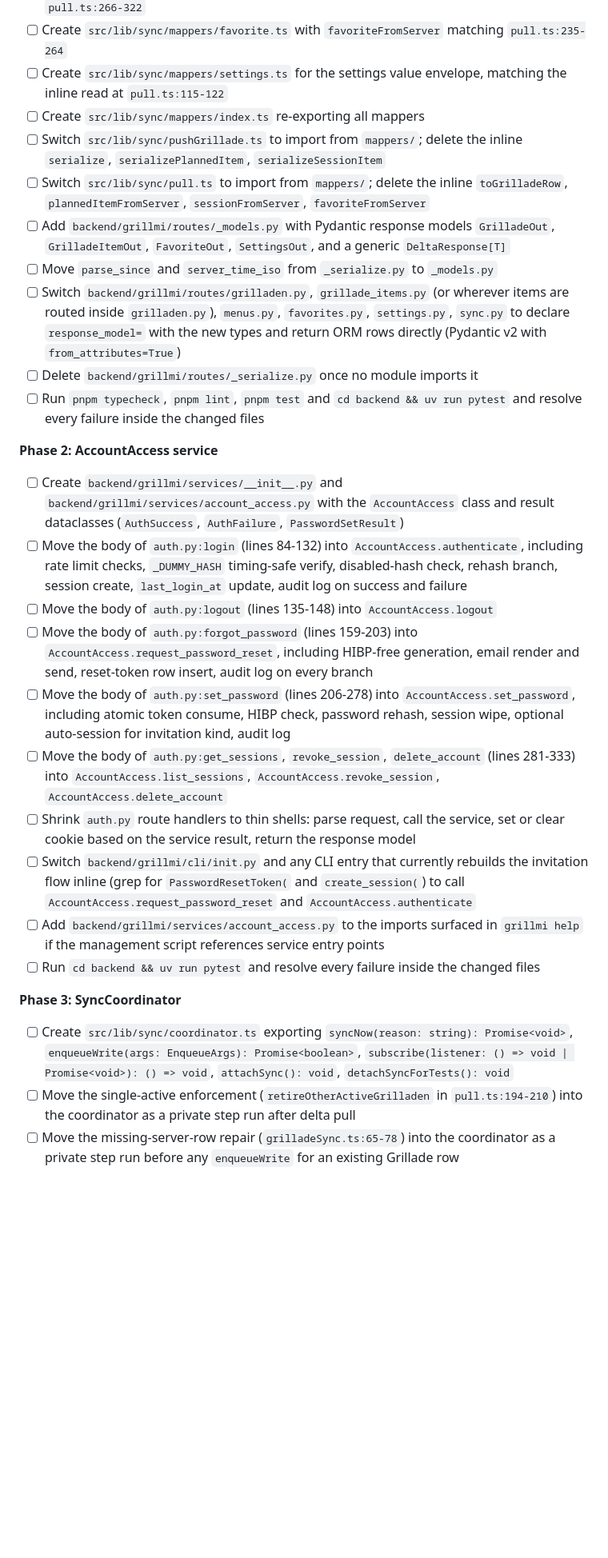
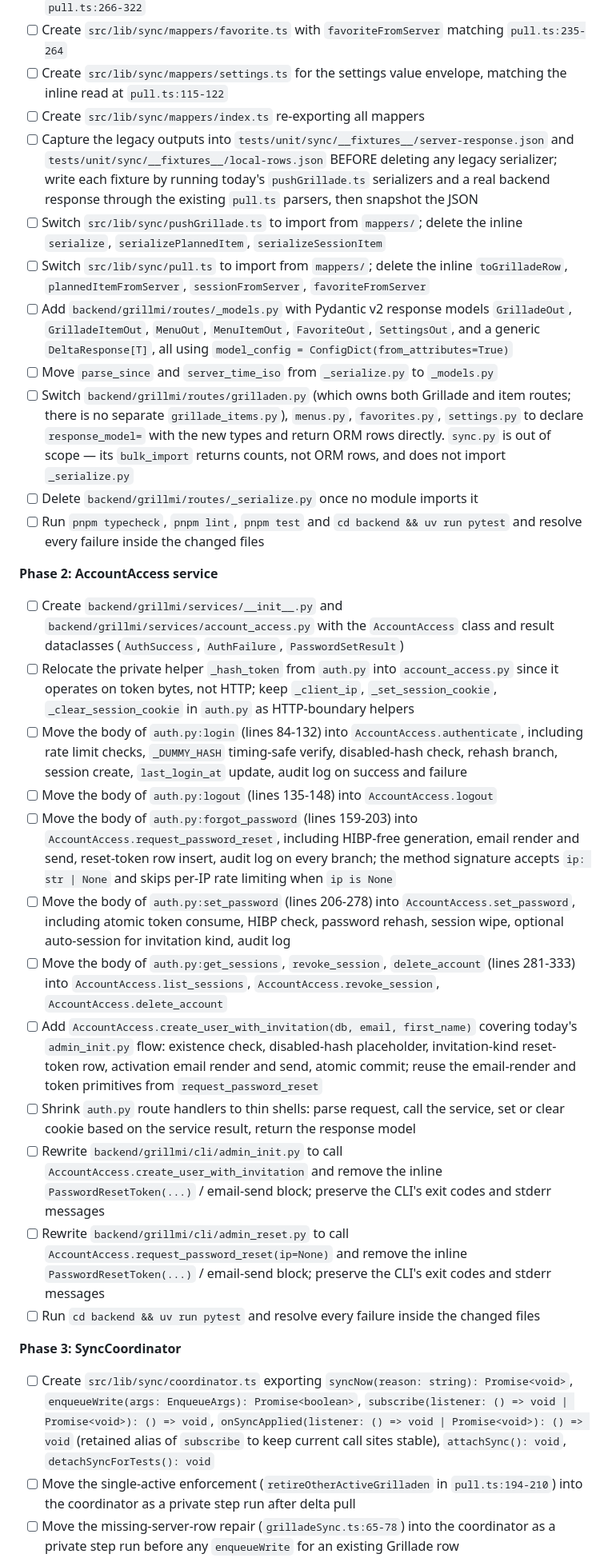
Before and after one commit to MAF27/grillmi, a Markdown page: resources/specs/260430-architectural-deepening.md, the part around one of its changes. Shown at 80% size. GitHub-like rendering; blank space fills up the shorter version.

```diff
--- a/resources/specs/260430-architectural-deepening.md
+++ b/resources/specs/260430-architectural-deepening.md
@@ -83,30 +83,33 @@ The wire format stays frozen on purpose. A contract test in Phase 1 records the
 - [ ] Create `src/lib/sync/mappers/favorite.ts` with `favoriteFromServer` matching `pull.ts:235-264`
 - [ ] Create `src/lib/sync/mappers/settings.ts` for the settings value envelope, matching the inline read at `pull.ts:115-122`
 - [ ] Create `src/lib/sync/mappers/index.ts` re-exporting all mappers
+- [ ] Capture the legacy outputs into `tests/unit/sync/__fixtures__/server-response.json` and `tests/unit/sync/__fixtures__/local-rows.json` BEFORE deleting any legacy serializer; write each fixture by running today's `pushGrillade.ts` serializers and a real backend response through the existing `pull.ts` parsers, then snapshot the JSON
 - [ ] Switch `src/lib/sync/pushGrillade.ts` to import from `mappers/`; delete the inline `serialize`, `serializePlannedItem`, `serializeSessionItem`
 - [ ] Switch `src/lib/sync/pull.ts` to import from `mappers/`; delete the inline `toGrilladeRow`, `plannedItemFromServer`, `sessionFromServer`, `favoriteFromServer`
-- [ ] Add `backend/grillmi/routes/_models.py` with Pydantic response models `GrilladeOut`, `GrilladeItemOut`, `FavoriteOut`, `SettingsOut`, and a generic `DeltaResponse[T]`
+- [ ] Add `backend/grillmi/routes/_models.py` with Pydantic v2 response models `GrilladeOut`, `GrilladeItemOut`, `MenuOut`, `MenuItemOut`, `FavoriteOut`, `SettingsOut`, and a generic `DeltaResponse[T]`, all using `model_config = ConfigDict(from_attributes=True)`
 - [ ] Move `parse_since` and `server_time_iso` from `_serialize.py` to `_models.py`
-- [ ] Switch `backend/grillmi/routes/grilladen.py`, `grillade_items.py` (or wherever items are routed inside `grilladen.py`), `menus.py`, `favorites.py`, `settings.py`, `sync.py` to declare `response_model=` with the new types and return ORM rows directly (Pydantic v2 with `from_attributes=True`)
+- [ ] Switch `backend/grillmi/routes/grilladen.py` (which owns both Grillade and item routes; there is no separate `grillade_items.py`), `menus.py`, `favorites.py`, `settings.py` to declare `response_model=` with the new types and return ORM rows directly. `sync.py` is out of scope — its `bulk_import` returns counts, not ORM rows, and does not import `_serialize.py`
 - [ ] Delete `backend/grillmi/routes/_serialize.py` once no module imports it
 - [ ] Run `pnpm typecheck`, `pnpm lint`, `pnpm test` and `cd backend && uv run pytest` and resolve every failure inside the changed files
 
 **Phase 2: AccountAccess service**
 
 - [ ] Create `backend/grillmi/services/__init__.py` and `backend/grillmi/services/account_access.py` with the `AccountAccess` class and result dataclasses (`AuthSuccess`, `AuthFailure`, `PasswordSetResult`)
+- [ ] Relocate the private helper `_hash_token` from `auth.py` into `account_access.py` since it operates on token bytes, not HTTP; keep `_client_ip`, `_set_session_cookie`, `_clear_session_cookie` in `auth.py` as HTTP-boundary helpers
 - [ ] Move the body of `auth.py:login` (lines 84-132) into `AccountAccess.authenticate`, including rate limit checks, `_DUMMY_HASH` timing-safe verify, disabled-hash check, rehash branch, session create, `last_login_at` update, audit log on success and failure
 - [ ] Move the body of `auth.py:logout` (lines 135-148) into `AccountAccess.logout`
-- [ ] Move the body of `auth.py:forgot_password` (lines 159-203) into `AccountAccess.request_password_reset`, including HIBP-free generation, email render and send, reset-token row insert, audit log on every branch
+- [ ] Move the body of `auth.py:forgot_password` (lines 159-203) into `AccountAccess.request_password_reset`, including HIBP-free generation, email render and send, reset-token row insert, audit log on every branch; the method signature accepts `ip: str | None` and skips per-IP rate limiting when `ip is None`
 - [ ] Move the body of `auth.py:set_password` (lines 206-278) into `AccountAccess.set_password`, including atomic token consume, HIBP check, password rehash, session wipe, optional auto-session for invitation kind, audit log
 - [ ] Move the body of `auth.py:get_sessions`, `revoke_session`, `delete_account` (lines 281-333) into `AccountAccess.list_sessions`, `AccountAccess.revoke_session`, `AccountAccess.delete_account`
+- [ ] Add `AccountAccess.create_user_with_invitation(db, email, first_name)` covering today's `admin_init.py` flow: existence check, disabled-hash placeholder, invitation-kind reset-token row, activation email render and send, atomic commit; reuse the email-render and token primitives from `request_password_reset`
 - [ ] Shrink `auth.py` route handlers to thin shells: parse request, call the service, set or clear cookie based on the service result, return the response model
-- [ ] Switch `backend/grillmi/cli/init.py` and any CLI entry that currently rebuilds the invitation flow inline (grep for `PasswordResetToken(` and `create_session(`) to call `AccountAccess.request_password_reset` and `AccountAccess.authenticate`
-- [ ] Add `backend/grillmi/services/account_access.py` to the imports surfaced in `grillmi help` if the management script references service entry points
+- [ ] Rewrite `backend/grillmi/cli/admin_init.py` to call `AccountAccess.create_user_with_invitation` and remove the inline `PasswordResetToken(...)` / email-send block; preserve the CLI's exit codes and stderr messages
+- [ ] Rewrite `backend/grillmi/cli/admin_reset.py` to call `AccountAccess.request_password_reset(ip=None)` and remove the inline `PasswordResetToken(...)` / email-send block; preserve the CLI's exit codes and stderr messages
 - [ ] Run `cd backend && uv run pytest` and resolve every failure inside the changed files
 
 **Phase 3: SyncCoordinator**
 
-- [ ] Create `src/lib/sync/coordinator.ts` exporting `syncNow(reason: string): Promise<void>`, `enqueueWrite(args: EnqueueArgs): Promise<boolean>`, `subscribe(listener: () => void | Promise<void>): () => void`, `attachSync(): void`, `detachSyncForTests(): void`
+- [ ] Create `src/lib/sync/coordinator.ts` exporting `syncNow(reason: string): Promise<void>`, `enqueueWrite(args: EnqueueArgs): Promise<boolean>`, `subscribe(listener: () => void | Promise<void>): () => void`, `onSyncApplied(listener: () => void | Promise<void>): () => void` (retained alias of `subscribe` to keep current call sites stable), `attachSync(): void`, `detachSyncForTests(): void`
 - [ ] Move the single-active enforcement (`retireOtherActiveGrilladen` in `pull.ts:194-210`) into the coordinator as a private step run after delta pull
 - [ ] Move the missing-server-row repair (`grilladeSync.ts:65-78`) into the coordinator as a private step run before any `enqueueWrite` for an existing Grillade row
 - [ ] Move watermark plumbing (`getSyncMeta`, `setSyncMeta` calls in `pull.ts`) into the coordinator's private state
```
Also changed, not shown: other parts of resources/specs/260430-architectural-deepening.md (+15 -9 lines).
